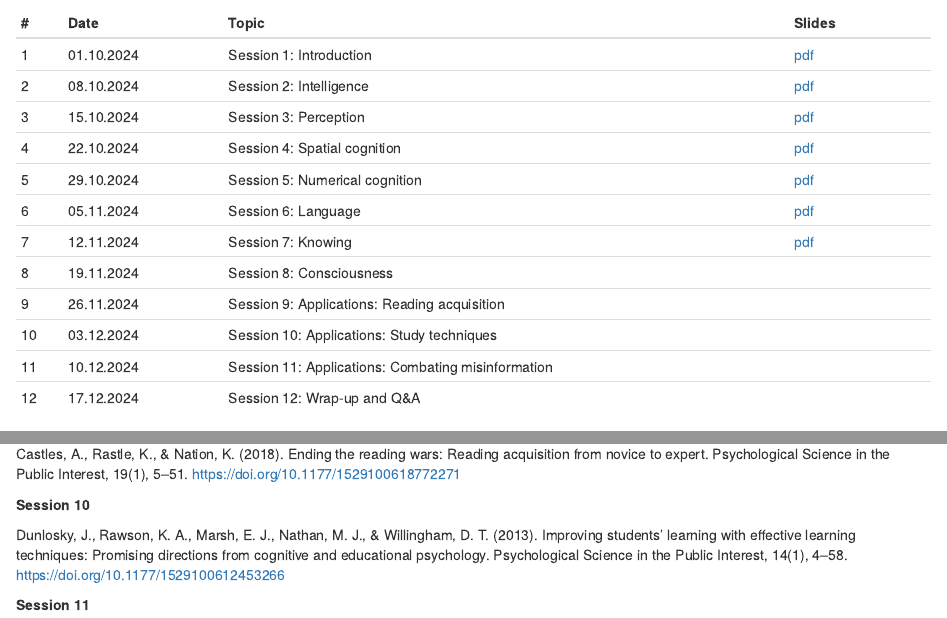
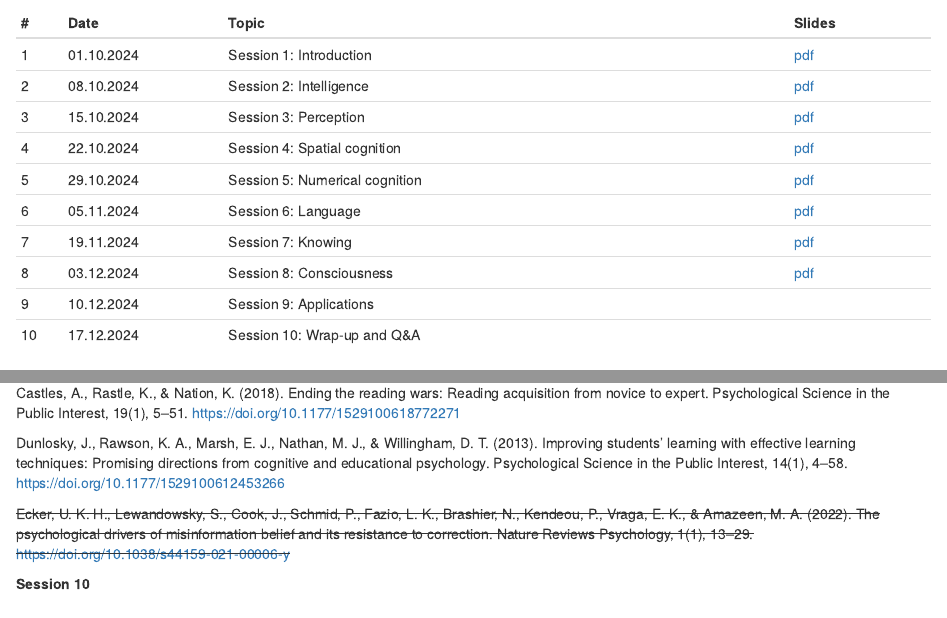
Before and after one commit to matarui/KOGPSY_HS24, an R Markdown document (index.Rmd): the page in a window 1100 px wide, from 830 px down, and a second part further down, joined at a grey line. Rendered offline with R 4.5, knitr and Pandoc, with nearby package versions; drawn as R Markdown's standard HTML page in place of the format the file asks for.

Commit message:
update session 8

```diff
--- a/index.Rmd
+++ b/index.Rmd
@@ -36,12 +36,10 @@ Sessions take place Tuesdays, 10.15-11.45, Pharmazentrum, Hörsaal 1.
 | 4 | 22.10.2024 | Session 4: Spatial cognition | [pdf](presentations/KOGPSY_session4.pdf) |
 | 5 | 29.10.2024 | Session 5: Numerical cognition | [pdf](presentations/KOGPSY_session5.pdf) |
 | 6 | 05.11.2024 | Session 6: Language | [pdf](presentations/KOGPSY_session6.pdf) |
-| 7 | 12.11.2024 | Session 7: Knowing | [pdf](presentations/KOGPSY_session7.pdf) |
-| 8 | 19.11.2024 | Session 8: Consciousness | |
-| 9 | 26.11.2024 | Session 9: Applications: Reading acquisition |  |
-|10 | 03.12.2024 | Session 10: Applications: Study techniques |  |
-|11 | 10.12.2024 | Session 11: Applications: Combating misinformation |  |
-|12 | 17.12.2024 | Session 12: Wrap-up and Q&A |  |
+| 7 | 19.11.2024 | Session 7: Knowing | [pdf](presentations/KOGPSY_session7.pdf) |
+| 8 | 03.12.2024 | Session 8: Consciousness | [pdf](presentations/KOGPSY_session8.pdf) |
+| 9 | 10.12.2024 | Session 9: Applications |  |
+|10 | 17.12.2024 | Session 10: Wrap-up and Q&A |  |
 :::
 
 *Note. Slides will be made available either shortly after each session*
@@ -109,8 +107,9 @@ Dehaene, S., Lau, H., & Kouider, S. (2017). What is consciousness, and could mac
 
 Castles, A., Rastle, K., & Nation, K. (2018). Ending the reading wars: Reading acquisition from novice to expert. Psychological Science in the Public Interest, 19(1), 5–51. https://doi.org/10.1177/1529100618772271
 
+Dunlosky, J., Rawson, K. A., Marsh, E. J., Nathan, M. J., & Willingham, D. T. (2013). Improving students’ learning with effective learning techniques: Promising directions from cognitive and educational psychology. Psychological Science in the Public Interest, 14(1), 4–58. https://doi.org/10.1177/1529100612453266
+
+~~Ecker, U. K. H., Lewandowsky, S., Cook, J., Schmid, P., Fazio, L. K., Brashier, N., Kendeou, P., Vraga, E. K., & Amazeen, M. A. (2022). The psychological drivers of misinformation belief and its resistance to correction. Nature Reviews Psychology, 1(1), 13–29. https://doi.org/10.1038/s44159-021-00006-y~~
+
 **Session 10**
 
-Dunlosky, J., Rawson, K. A., Marsh, E. J., Nathan, M. J., & Willingham, D. T. (2013). Improving students’ learning with effective learning techniques: Promising directions from cognitive and educational psychology. Psychological Science in the Public Interest, 14(1), 4–58. https://doi.org/10.1177/1529100612453266
-
-**Session 11**
```
Also changed, not shown: docs/search.json, index.Rmd (5 more changed lines), 3 other files.
